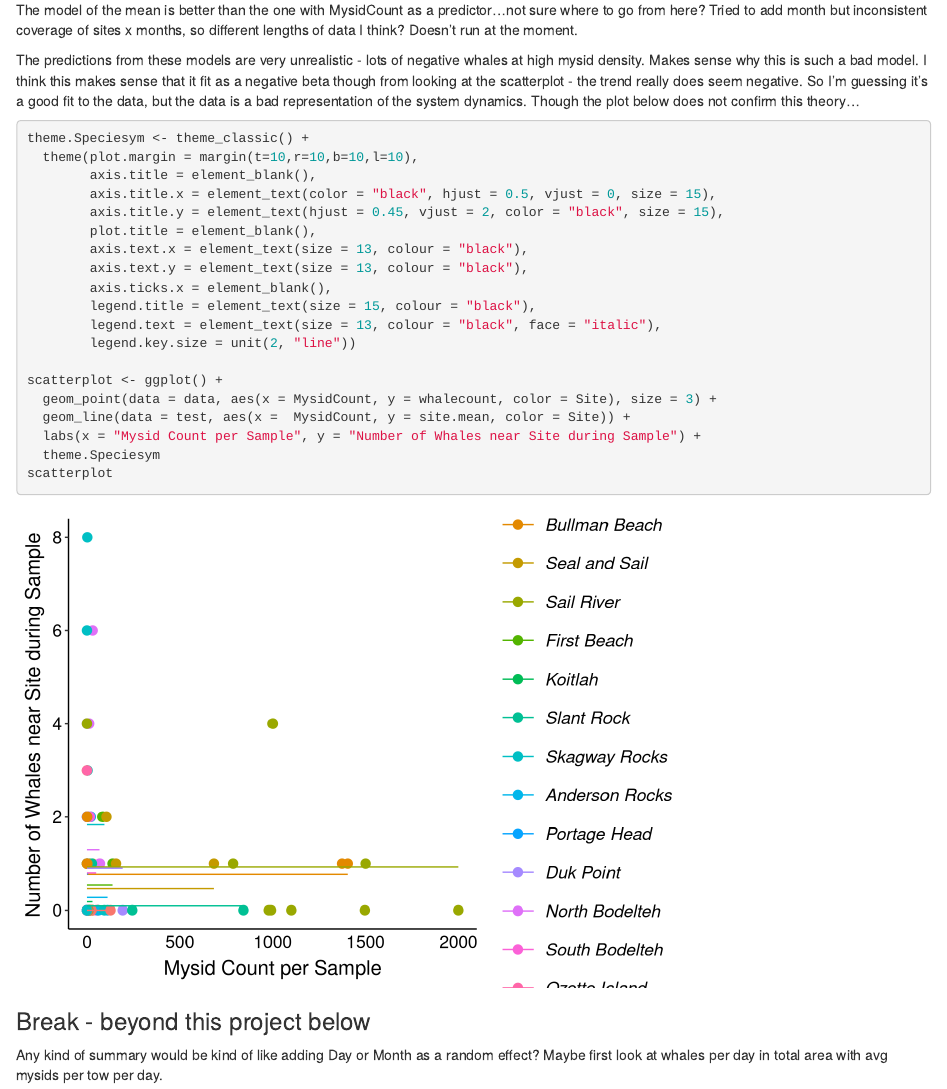
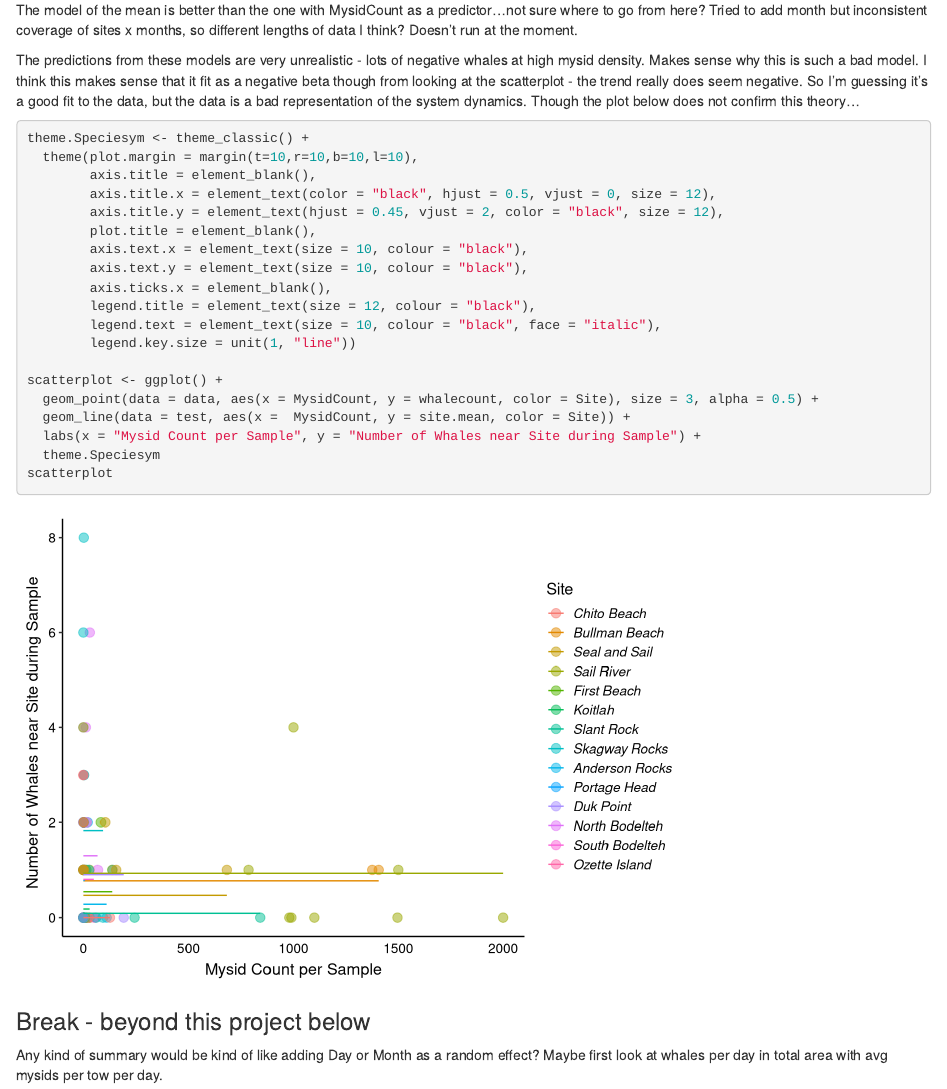
Before and after one commit to lizallyn/Project-Mysids, an R Markdown document (Project Mysids.Rmd): the page in a window 1100 px wide, from 12520 px down. Rendered offline with R 4.5, knitr and Pandoc, with nearby package versions; drawn as R Markdown's standard HTML page in place of the format the file asks for; some code elsewhere in the file could not run offline; common packages that the code uses without loading them are loaded.

Commit message:
Not sure, but needed committing?

```diff
--- a/Project Mysids.Rmd
+++ b/Project Mysids.Rmd
@@ -208,18 +208,18 @@ The predictions from these models are very unrealistic - lots of negative whales
 theme.Speciesym <- theme_classic() +
   theme(plot.margin = margin(t=10,r=10,b=10,l=10),
         axis.title = element_blank(),
-        axis.title.x = element_text(color = "black", hjust = 0.5, vjust = 0, size = 15),
-        axis.title.y = element_text(hjust = 0.45, vjust = 2, color = "black", size = 15),
+        axis.title.x = element_text(color = "black", hjust = 0.5, vjust = 0, size = 12),
+        axis.title.y = element_text(hjust = 0.45, vjust = 2, color = "black", size = 12),
         plot.title = element_blank(),
-        axis.text.x = element_text(size = 13, colour = "black"),
-        axis.text.y = element_text(size = 13, colour = "black"),
+        axis.text.x = element_text(size = 10, colour = "black"),
+        axis.text.y = element_text(size = 10, colour = "black"),
         axis.ticks.x = element_blank(),
-        legend.title = element_text(size = 15, colour = "black"),
-        legend.text = element_text(size = 13, colour = "black", face = "italic"),
-        legend.key.size = unit(2, "line"))
+        legend.title = element_text(size = 12, colour = "black"),
+        legend.text = element_text(size = 10, colour = "black", face = "italic"),
+        legend.key.size = unit(1, "line"))
 
 scatterplot <- ggplot() +
-  geom_point(data = data, aes(x = MysidCount, y = whalecount, color = Site), size = 3) +
+  geom_point(data = data, aes(x = MysidCount, y = whalecount, color = Site), size = 3, alpha = 0.5) +
   geom_line(data = test, aes(x =  MysidCount, y = site.mean, color = Site)) +
   labs(x = "Mysid Count per Sample", y = "Number of Whales near Site during Sample") +
   theme.Speciesym
```
